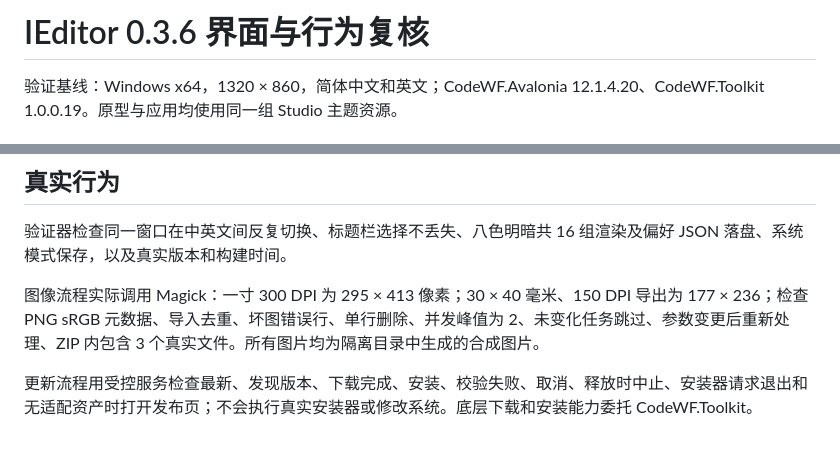
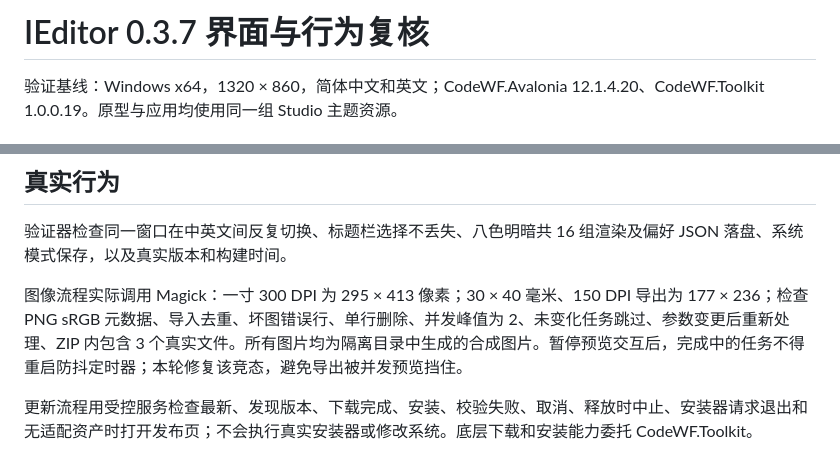
Before and after one commit to dotnet9/IEditor, a Markdown page: docs/UI-VERIFICATION.md, 2 parts joined by grey strips. Drawn GitHub-style.

```diff
--- a/docs/UI-VERIFICATION.md
+++ b/docs/UI-VERIFICATION.md
@@ -1,4 +1,4 @@
-# IEditor 0.3.6 界面与行为复核
+# IEditor 0.3.7 界面与行为复核
 
 验证基线：Windows x64，1320 × 860，简体中文和英文；CodeWF.Avalonia 12.1.4.20、CodeWF.Toolkit 1.0.0.19。原型与应用均使用同一组 Studio 主题资源。
 
@@ -30,7 +30,7 @@
 
 验证器检查同一窗口在中英文间反复切换、标题栏选择不丢失、八色明暗共 16 组渲染及偏好 JSON 落盘、系统模式保存，以及真实版本和构建时间。
 
-图像流程实际调用 Magick：一寸 300 DPI 为 295 × 413 像素；30 × 40 毫米、150 DPI 导出为 177 × 236；检查 PNG sRGB 元数据、导入去重、坏图错误行、单行删除、并发峰值为 2、未变化任务跳过、参数变更后重新处理、ZIP 内包含 3 个真实文件。所有图片均为隔离目录中生成的合成图片。
+图像流程实际调用 Magick：一寸 300 DPI 为 295 × 413 像素；30 × 40 毫米、150 DPI 导出为 177 × 236；检查 PNG sRGB 元数据、导入去重、坏图错误行、单行删除、并发峰值为 2、未变化任务跳过、参数变更后重新处理、ZIP 内包含 3 个真实文件。所有图片均为隔离目录中生成的合成图片。暂停预览交互后，完成中的任务不得重启防抖定时器；本轮修复该竞态，避免导出被并发预览挡住。
 
 更新流程用受控服务检查最新、发现版本、下载完成、安装、校验失败、取消、释放时中止、安装器请求退出和无适配资产时打开发布页；不会执行真实安装器或修改系统。底层下载和安装能力委托 CodeWF.Toolkit。
 
```
Also changed, not shown: .github/release-notes/v0.3.7.md (added, +6 -0 lines), README.md (+1 -1 lines), docs/RELEASE.md (+3 -3 lines), docs/images/photo-light.png, 12 other files.
